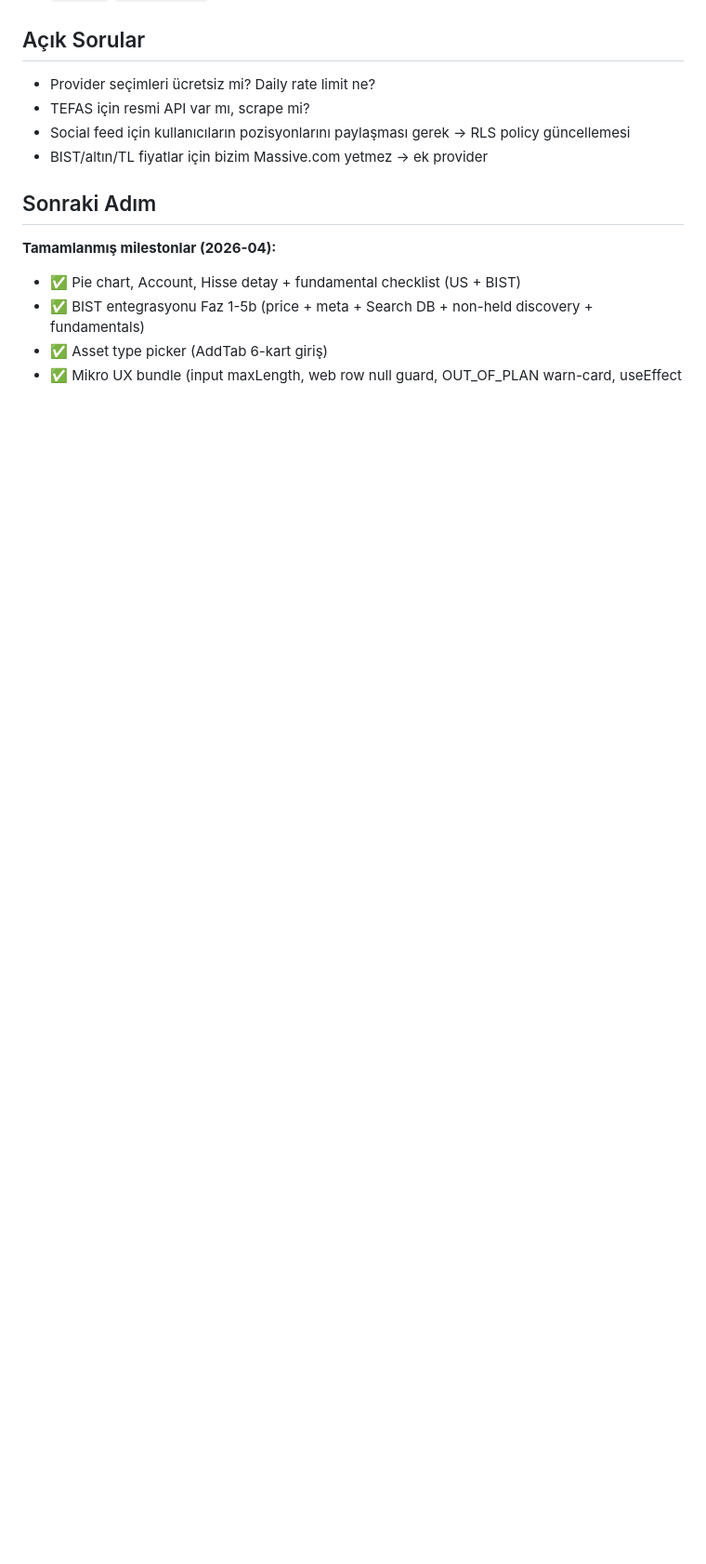
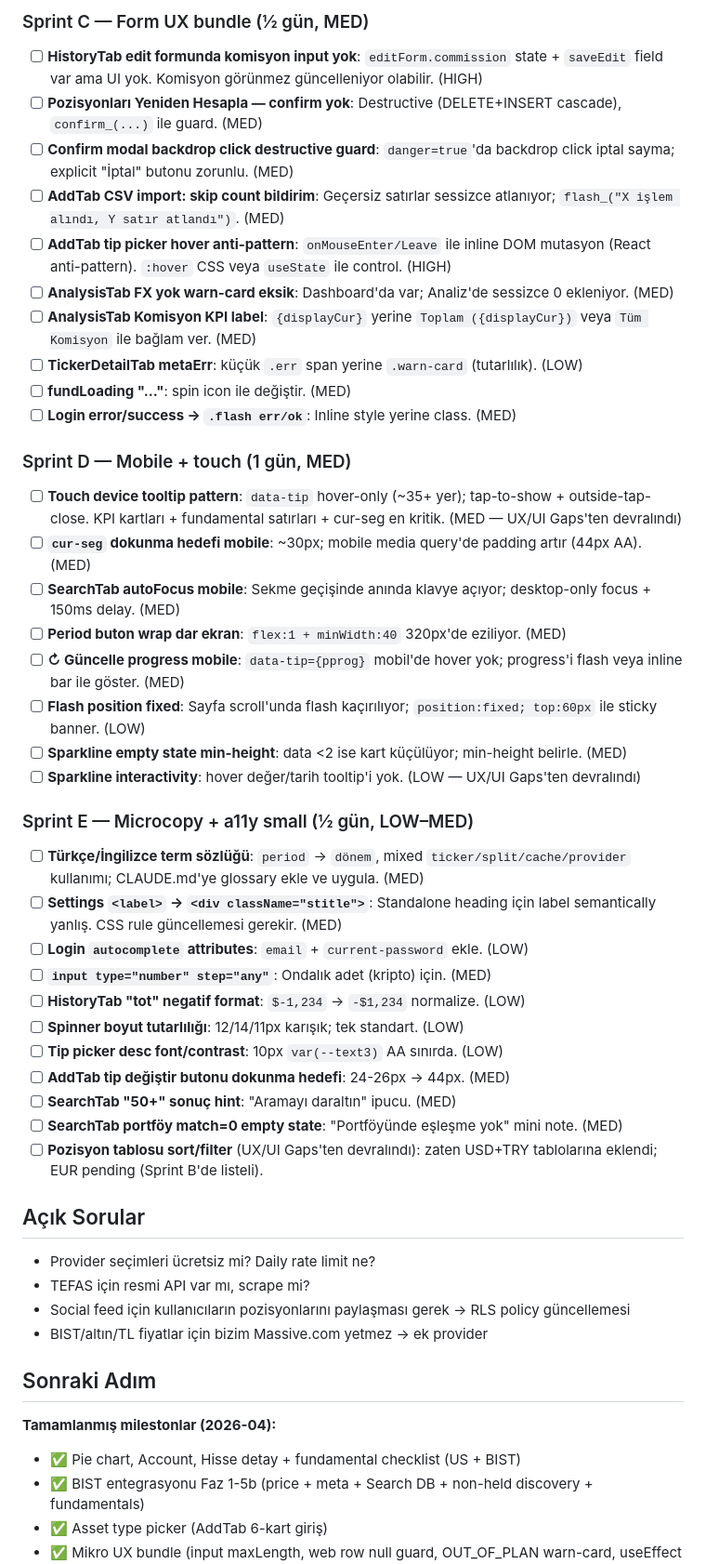
Before and after one commit to canmrtr/Investment-Ledger, a Markdown page: ROADMAP.md, the part around one of its changes. Shown at 93% size. GitHub-like rendering; blank space fills up the shorter version.

Commit message:
Docs: UI Audit Backlog (5 sprint, ~30 fix) + Currency blend tamamlandı
Quick wins commit'ten (04e7870) sonra kapanmayan ui-builder audit
bulgularını sprint A-E olarak ROADMAP'e döktü:
- Sprint A: Navigation polish (fromTab, detail bottom-tabs, FAB context)
- Sprint B: Table a11y + currency consistency (th scope, fmtSign)
- Sprint C: Form UX (HistoryTab komisyon, rebuild confirm, CSV skip count)
- Sprint D: Mobile + touch (tooltip pattern, autoFocus mobile, dokunma)
- Sprint E: Microcopy + a11y small (TR/EN sözlük, autocomplete, step)

Co-Authored-By: Claude Opus 4.7 (1M context) <noreply@anthropic.com>

```diff
--- a/ROADMAP.md
+++ b/ROADMAP.md
@@ -126,3 +146,37 @@ Fikir havuzu — öncelik henüz belirlenmedi, planlama için biriktiriliyor.
+### Sprint C — Form UX bundle (½ gün, MED)
+- [ ] **HistoryTab edit formunda komisyon input yok**: `editForm.commission` state + `saveEdit` field var ama UI yok. Komisyon görünmez güncelleniyor olabilir. (HIGH)
+- [ ] **Pozisyonları Yeniden Hesapla — confirm yok**: Destructive (DELETE+INSERT cascade), `confirm_(...)` ile guard. (MED)
+- [ ] **Confirm modal backdrop click destructive guard**: `danger=true`'da backdrop click iptal sayma; explicit "İptal" butonu zorunlu. (MED)
+- [ ] **AddTab CSV import: skip count bildirim**: Geçersiz satırlar sessizce atlanıyor; `flash_("X işlem alındı, Y satır atlandı")`. (MED)
+- [ ] **AddTab tip picker hover anti-pattern**: `onMouseEnter/Leave` ile inline DOM mutasyon (React anti-pattern). `:hover` CSS veya `useState` ile control. (HIGH)
+- [ ] **AnalysisTab FX yok warn-card eksik**: Dashboard'da var; Analiz'de sessizce 0 ekleniyor. (MED)
+- [ ] **AnalysisTab Komisyon KPI label**: `{displayCur}` yerine `Toplam ({displayCur})` veya `Tüm Komisyon` ile bağlam ver. (MED)
+- [ ] **TickerDetailTab metaErr**: küçük `.err` span yerine `.warn-card` (tutarlılık). (LOW)
+- [ ] **fundLoading "..."**: spin icon ile değiştir. (MED)
+- [ ] **Login error/success → `.flash err/ok`**: Inline style yerine class. (MED)
+
+### Sprint D — Mobile + touch (1 gün, MED)
+- [ ] **Touch device tooltip pattern**: `data-tip` hover-only (~35+ yer); tap-to-show + outside-tap-close. KPI kartları + fundamental satırları + cur-seg en kritik. (MED — UX/UI Gaps'ten devralındı)
+- [ ] **`cur-seg` dokunma hedefi mobile**: ~30px; mobile media query'de padding artır (44px AA). (MED)
+- [ ] **SearchTab autoFocus mobile**: Sekme geçişinde anında klavye açıyor; desktop-only focus + 150ms delay. (MED)
+- [ ] **Period buton wrap dar ekran**: `flex:1 + minWidth:40` 320px'de eziliyor. (MED)
+- [ ] **↻ Güncelle progress mobile**: `data-tip={pprog}` mobil'de hover yok; progress'i flash veya inline bar ile göster. (MED)
+- [ ] **Flash position fixed**: Sayfa scroll'unda flash kaçırılıyor; `position:fixed; top:60px` ile sticky banner. (LOW)
+- [ ] **Sparkline empty state min-height**: data <2 ise kart küçülüyor; min-height belirle. (MED)
+- [ ] **Sparkline interactivity**: hover değer/tarih tooltip'i yok. (LOW — UX/UI Gaps'ten devralındı)
+
+### Sprint E — Microcopy + a11y small (½ gün, LOW–MED)
+- [ ] **Türkçe/İngilizce term sözlüğü**: `period` → `dönem`, mixed `ticker/split/cache/provider` kullanımı; CLAUDE.md'ye glossary ekle ve uygula. (MED)
+- [ ] **Settings `<label>` → `<div className="stitle">`**: Standalone heading için label semantically yanlış. CSS rule güncellemesi gerekir. (MED)
+- [ ] **Login `autocomplete` attributes**: `email` + `current-password` ekle. (LOW)
+- [ ] **`input type="number" step="any"`**: Ondalık adet (kripto) için. (MED)
+- [ ] **HistoryTab "tot" negatif format**: `$-1,234` → `-$1,234` normalize. (LOW)
+- [ ] **Spinner boyut tutarlılığı**: 12/14/11px karışık; tek standart. (LOW)
+- [ ] **Tip picker desc font/contrast**: 10px `var(--text3)` AA sınırda. (LOW)
+- [ ] **AddTab tip değiştir butonu dokunma hedefi**: 24-26px → 44px. (MED)
+- [ ] **SearchTab "50+" sonuç hint**: "Aramayı daraltın" ipucu. (MED)
+- [ ] **SearchTab portföy match=0 empty state**: "Portföyünde eşleşme yok" mini note. (MED)
+- [ ] **Pozisyon tablosu sort/filter** (UX/UI Gaps'ten devralındı): zaten USD+TRY tablolarına eklendi; EUR pending (Sprint B'de listeli).
 
 ## Açık Sorular
 
```
Also changed, not shown: other parts of ROADMAP.md (+21 -1 lines).
